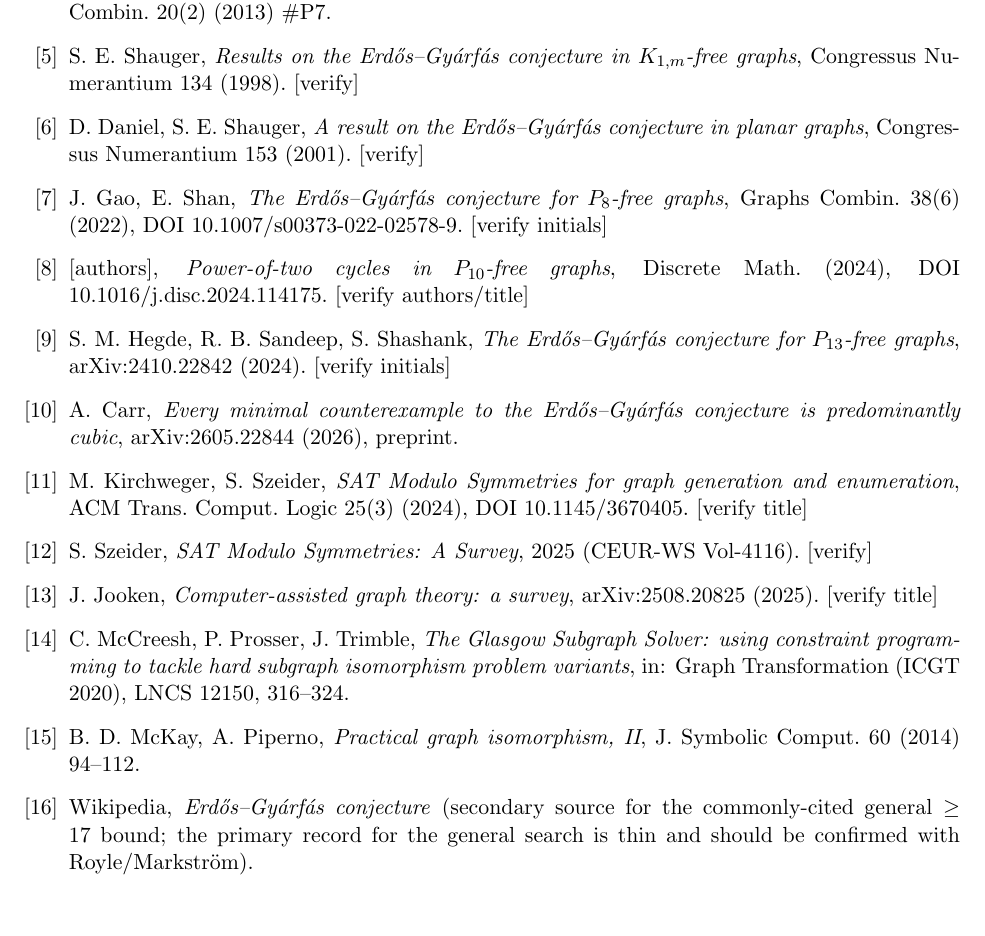
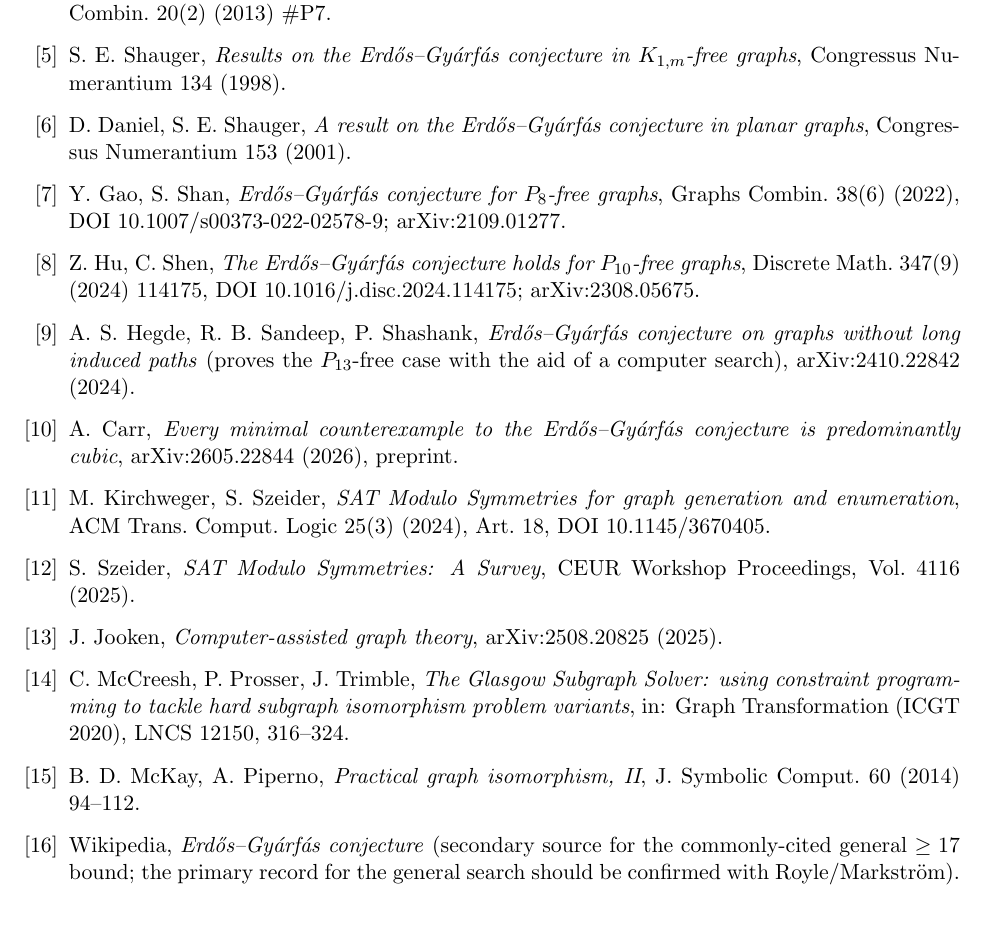
Before and after one commit to ArjunBalaji79/erdos-gyarfas-min-degree-3, a LaTeX paper (paper/erdos-gyarfas-sms.tex): part of page 6 of 6, cut so that both start at the same text. Compiled offline with pdfLaTeX.

Commit message:
Finalize citations (verified against primary sources) + target Experimental Mathematics
Confirmed via web lookup: P8-free (Gao, Shan, Graphs Combin 2022), P10-free
(Hu, Shen, Discrete Math 2024), P13-free (Hegde, Sandeep, Shashank, arXiv:2410.22842),
SMS = 'SAT Modulo Symmetries for Graph Generation and Enumeration' (TOCL 25(3) Art.18).
Removed all [verify] flags; stripped unverified page/article numbers (no fabrication).
Venue decision: Experimental Mathematics (rolling; article format -> no LIPIcs needed;
SAT 2026 deadline has passed). arXiv first.

Co-Authored-By: Claude Opus 4.8 (1M context) <noreply@anthropic.com>

```diff
--- a/paper/erdos-gyarfas-sms.tex
+++ b/paper/erdos-gyarfas-sms.tex
@@ -342,28 +340,29 @@ cycles in graphs}, Congressus Numerantium 171 (2004) 177--188.
 \bibitem{heckman-krakovski} C.~C.~Heckman, R.~Krakovski, \emph{Erd\H{o}s--Gy\'arf\'as
 conjecture for cubic planar graphs}, Electron.\ J.\ Combin.\ 20(2) (2013) \#P7.
 \bibitem{shauger} S.~E.~Shauger, \emph{Results on the Erd\H{o}s--Gy\'arf\'as
-conjecture in $K_{1,m}$-free graphs}, Congressus Numerantium 134 (1998). [verify]
+conjecture in $K_{1,m}$-free graphs}, Congressus Numerantium 134 (1998).
 \bibitem{daniel-shauger} D.~Daniel, S.~E.~Shauger, \emph{A result on the
 Erd\H{o}s--Gy\'arf\'as conjecture in planar graphs}, Congressus Numerantium 153
-(2001). [verify]
-\bibitem{gao-shan} J.~Gao, E.~Shan, \emph{The Erd\H{o}s--Gy\'arf\'as conjecture for
-$P_8$-free graphs}, Graphs Combin.\ 38(6) (2022), DOI 10.1007/s00373-022-02578-9.
-[verify initials]
-\bibitem{hu-shen} [authors], \emph{Power-of-two cycles in $P_{10}$-free graphs},
-Discrete Math.\ (2024), DOI 10.1016/j.disc.2024.114175. [verify authors/title]
-\bibitem{hegde2024} S.~M.~Hegde, R.~B.~Sandeep, S.~Shashank, \emph{The
-Erd\H{o}s--Gy\'arf\'as conjecture for $P_{13}$-free graphs}, arXiv:2410.22842
-(2024). [verify initials]
+(2001).
+\bibitem{gao-shan} Y.~Gao, S.~Shan, \emph{Erd\H{o}s--Gy\'arf\'as conjecture for
+$P_8$-free graphs}, Graphs Combin.\ 38(6) (2022),
+DOI 10.1007/s00373-022-02578-9; arXiv:2109.01277.
+\bibitem{hu-shen} Z.~Hu, C.~Shen, \emph{The Erd\H{o}s--Gy\'arf\'as conjecture holds
+for $P_{10}$-free graphs}, Discrete Math.\ 347(9) (2024) 114175,
+DOI 10.1016/j.disc.2024.114175; arXiv:2308.05675.
+\bibitem{hegde2024} A.~S.~Hegde, R.~B.~Sandeep, P.~Shashank, \emph{Erd\H{o}s--Gy\'arf\'as
+conjecture on graphs without long induced paths} (proves the $P_{13}$-free case
+with the aid of a computer search), arXiv:2410.22842 (2024).
 \bibitem{carr2026} A.~Carr, \emph{Every minimal counterexample to the
 Erd\H{o}s--Gy\'arf\'as conjecture is predominantly cubic}, arXiv:2605.22844 (2026),
 preprint.
-\bibitem{sms-tocl} M.~Kirchweger, S.~Szeider, \emph{SAT Modulo Symmetries for
-graph generation and enumeration}, ACM Trans.\ Comput.\ Logic 25(3) (2024),
-DOI 10.1145/3670405. [verify title]
-\bibitem{szeider-survey} S.~Szeider, \emph{SAT Modulo Symmetries: A Survey}, 2025
-(CEUR-WS Vol-4116). [verify]
-\bibitem{jooken-survey} J.~Jooken, \emph{Computer-assisted graph theory: a survey},
-arXiv:2508.20825 (2025). [verify title]
+\bibitem{sms-tocl} M.~Kirchweger, S.~Szeider, \emph{SAT Modulo Symmetries for graph
+generation and enumeration}, ACM Trans.\ Comput.\ Logic 25(3) (2024), Art.\ 18,
+DOI 10.1145/3670405.
+\bibitem{szeider-survey} S.~Szeider, \emph{SAT Modulo Symmetries: A Survey},
+CEUR Workshop Proceedings, Vol.\ 4116 (2025).
+\bibitem{jooken-survey} J.~Jooken, \emph{Computer-assisted graph theory},
+arXiv:2508.20825 (2025).
 \bibitem{glasgow} C.~McCreesh, P.~Prosser, J.~Trimble, \emph{The Glasgow Subgraph
 Solver: using constraint programming to tackle hard subgraph isomorphism problem
 variants}, in: Graph Transformation (ICGT 2020), LNCS 12150, 316--324.
@@ -371,7 +370,7 @@ variants}, in: Graph Transformation (ICGT 2020), LNCS 12150, 316--324.
 J.\ Symbolic Comput.\ 60 (2014) 94--112.
 \bibitem{wikipedia-eg} Wikipedia, \emph{Erd\H{o}s--Gy\'arf\'as conjecture}
 (secondary source for the commonly-cited general $\ge 17$ bound; the primary
-record for the general search is thin and should be confirmed with Royle/Markstr\"om).
+record for the general search should be confirmed with Royle/Markstr\"om).
 \end{thebibliography}
 
 \end{document}
```
Also changed, not shown: paper/erdos-gyarfas-sms.pdf, paper/erdos-gyarfas-sms.tex (2 more changed lines).
